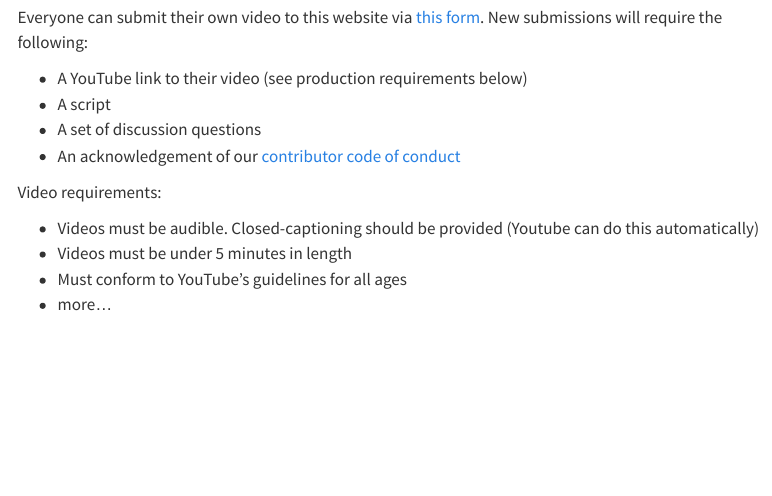
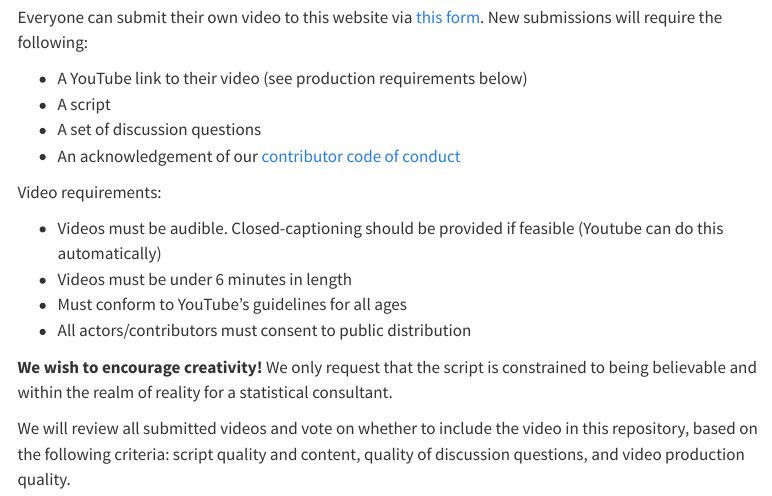
Before and after one commit to petersonR/statCTR, a Quarto document (index.qmd): the page in a window 1100 px wide, from 860 px down. Rendered offline with R 4.5, knitr and Pandoc in place of Quarto, with nearby package versions; menus at the side of the page are left out.

Commit message:
Minor changes

```diff
--- a/index.qmd
+++ b/index.qmd
@@ -35,7 +35,11 @@ New submissions will require the following:
 
 Video requirements:
 
-- Videos must be audible. Closed-captioning should be provided (Youtube can do this automatically)
-- Videos must be under 5 minutes in length
+- Videos must be audible. Closed-captioning should be provided if feasible (Youtube can do this automatically)
+- Videos must be under 6 minutes in length
 - Must conform to YouTube's guidelines for all ages
-- more...
+- All actors/contributors must consent to public distribution
+
+**We wish to encourage creativity!** We only request that the script is constrained to being believable and within the realm of reality for a statistical consultant.
+
+We will review all submitted videos and vote on whether to include the video in this repository, based on the following criteria: script quality and content, quality of discussion questions, and video production quality.
```
